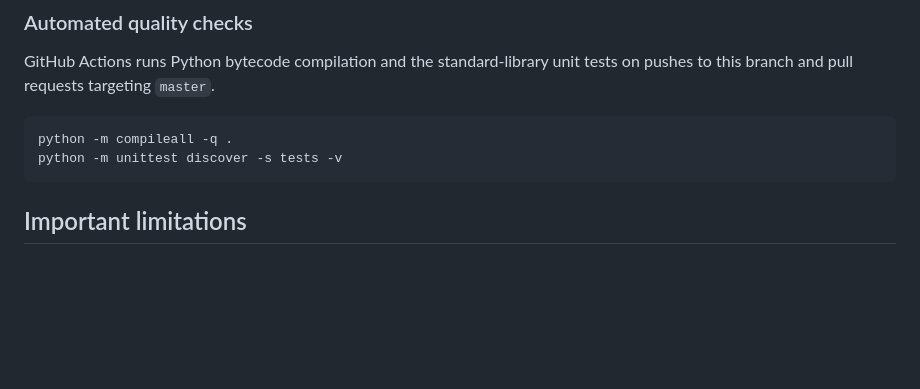
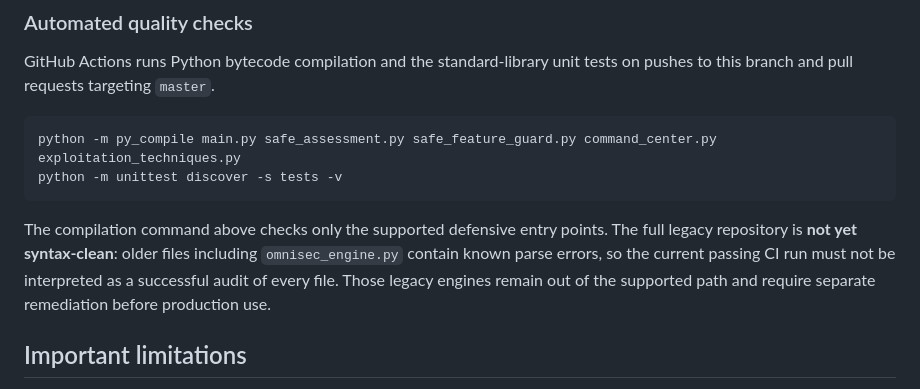
Before and after one commit to reponsekdz3/omnsecience, a Markdown page: README.md, the part around the change. GitHub-like rendering; blank space fills up the shorter version.

Commit message:
Document exact tested commands and legacy audit limitation

````diff
--- a/README.md
+++ b/README.md
@@ -33,9 +33,11 @@ Several legacy methods now report service reachability as inconclusive rather th
 GitHub Actions runs Python bytecode compilation and the standard-library unit tests on pushes to this branch and pull requests targeting `master`.
 
 ```bash
-python -m compileall -q .
+python -m py_compile main.py safe_assessment.py safe_feature_guard.py command_center.py exploitation_techniques.py
 python -m unittest discover -s tests -v
 ```
+
+The compilation command above checks only the supported defensive entry points. The full legacy repository is **not yet syntax-clean**: older files including `omnisec_engine.py` contain known parse errors, so the current passing CI run must not be interpreted as a successful audit of every file. Those legacy engines remain out of the supported path and require separate remediation before production use.
 
 ## Important limitations
 
````
